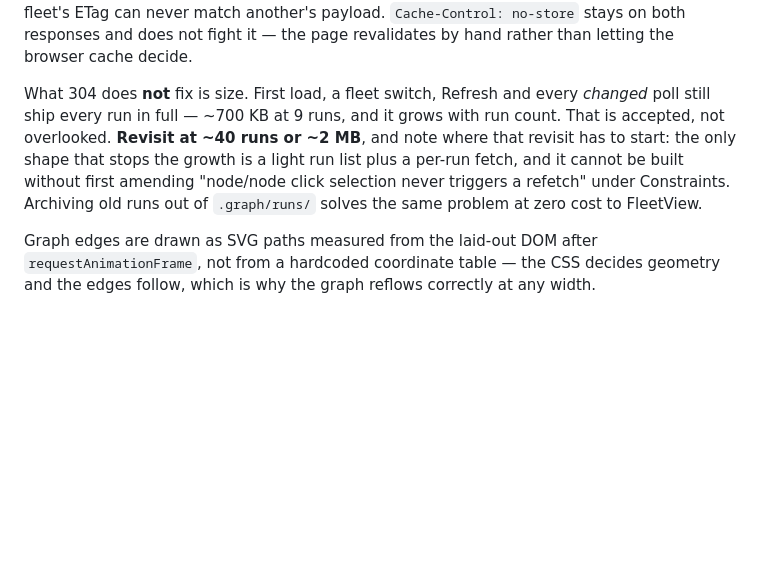
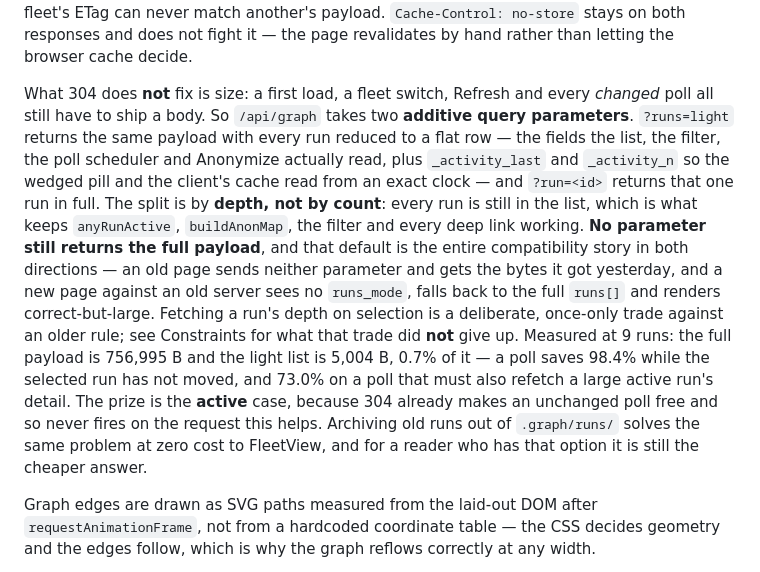
Before and after one commit to njcurtis3/fleetview, a Markdown page: CLAUDE.md, the part around one of its changes. Rendered like a GitHub page; blank space fills up the shorter version.

```diff
--- a/CLAUDE.md
+++ b/CLAUDE.md
@@ -57,13 +57,24 @@ fleet a request asked for is inside the hashed bytes, so one fleet's ETag can ne
 another's payload. `Cache-Control: no-store` stays on both responses and does not fight it —
 the page revalidates by hand rather than letting the browser cache decide.
 
-What 304 does **not** fix is size. First load, a fleet switch, Refresh and every *changed*
-poll still ship every run in full — ~700 KB at 9 runs, and it grows with run count. That is
-accepted, not overlooked. **Revisit at ~40 runs or ~2 MB**, and note where that revisit has
-to start: the only shape that stops the growth is a light run list plus a per-run fetch, and
-it cannot be built without first amending "node/node click selection never triggers a
-refetch" under Constraints. Archiving old runs out of `.graph/runs/` solves the same problem
-at zero cost to FleetView.
+What 304 does **not** fix is size: a first load, a fleet switch, Refresh and every *changed*
+poll all still have to ship a body. So `/api/graph` takes two **additive query parameters**.
+`?runs=light` returns the same payload with every run reduced to a flat row — the fields the
+list, the filter, the poll scheduler and Anonymize actually read, plus `_activity_last` and
+`_activity_n` so the wedged pill and the client's cache read from an exact clock — and
+`?run=<id>` returns that one run in full. The split is by **depth, not by count**: every run
+is still in the list, which is what keeps `anyRunActive`, `buildAnonMap`, the filter and every
+deep link working. **No parameter still returns the full payload**, and that default is the
+entire compatibility story in both directions — an old page sends neither parameter and gets
+the bytes it got yesterday, and a new page against an old server sees no `runs_mode`, falls
+back to the full `runs[]` and renders correct-but-large. Fetching a run's depth on selection
+is a deliberate, once-only trade against an older rule; see Constraints for what that trade
+did **not** give up. Measured at 9 runs: the full payload is 756,995 B and the light list is
+5,004 B, 0.7% of it — a poll saves 98.4% while the selected run has not moved, and 73.0% on a
+poll that must also refetch a large active run's detail. The prize is the **active** case,
+because 304 already makes an unchanged poll free and so never fires on the request this
+helps. Archiving old runs out of `.graph/runs/` solves the same problem at zero cost to
+FleetView, and for a reader who has that option it is still the cheaper answer.
 
 Graph edges are drawn as SVG paths measured from the laid-out DOM after
 `requestAnimationFrame`, not from a hardcoded coordinate table — the CSS decides geometry
```
Also changed, not shown: other parts of CLAUDE.md (+43 -10 lines).
